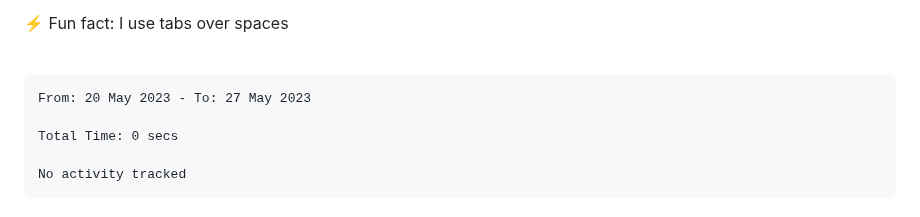
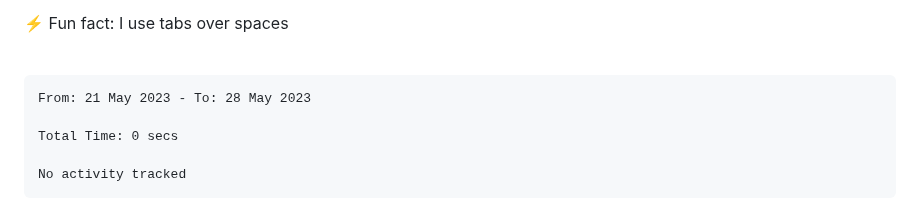
Before and after one commit to MeowKJ/MeowKJ, a Markdown page: README.md, the part around the change. GitHub-like rendering.

Commit message:
Updated waka-readme graph with new metrics

````diff
--- a/README.md
+++ b/README.md
@@ -17,7 +17,7 @@
 <!--START_SECTION:waka-->
 
 ```text
-From: 20 May 2023 - To: 27 May 2023
+From: 21 May 2023 - To: 28 May 2023
 
 Total Time: 0 secs
 
````
